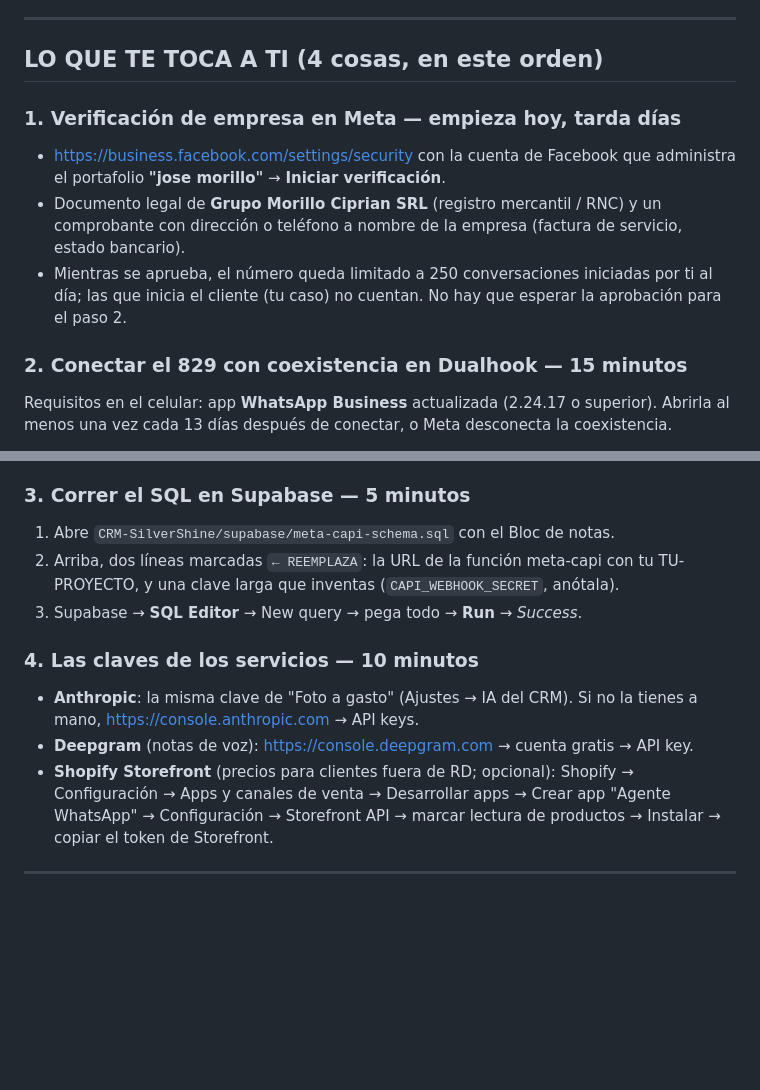
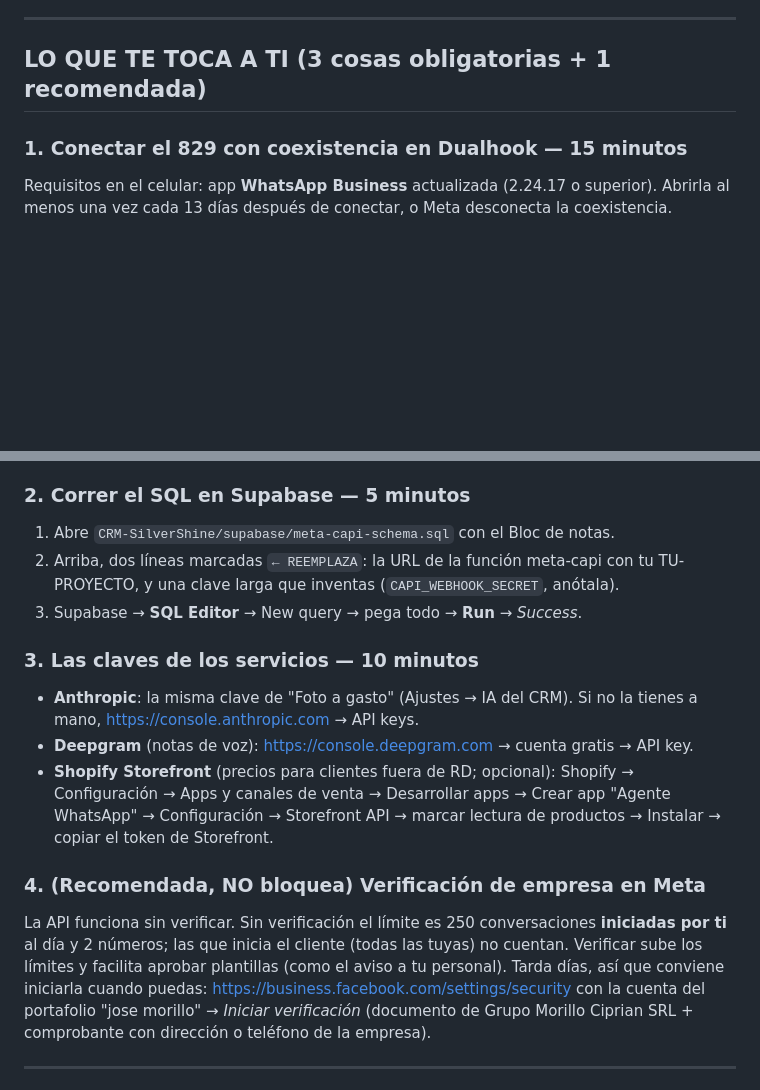
Before and after one commit to SilvershineIA/calculadora-silvershine, a Markdown page: CRM-SilverShine/SETUP-WHATSAPP-API.md, 2 parts joined by grey strips. Drawn GitHub-style; blank space fills up the shorter version.

Commit message:
📋 Guia: la verificacion de empresa pasa a "recomendada, no bloquea" (la API funciona sin verificar; solo limita a 250 conversaciones iniciadas por el negocio al dia). Orden final: Dualhook → SQL → claves
Co-Authored-By: Claude Fable 5.1 <noreply@anthropic.com>

```diff
--- a/CRM-SilverShine/SETUP-WHATSAPP-API.md
+++ b/CRM-SilverShine/SETUP-WHATSAPP-API.md
@@ -29,18 +29,9 @@ Cliente ──WhatsApp──▶ 829-956-6588 ──┬─▶ tu celular (app Wha
 
 ---
 
-## LO QUE TE TOCA A TI (4 cosas, en este orden)
+## LO QUE TE TOCA A TI (3 cosas obligatorias + 1 recomendada)
 
-### 1. Verificación de empresa en Meta — empieza hoy, tarda días
-
-- <https://business.facebook.com/settings/security> con la cuenta de Facebook que administra
-  el portafolio **"jose morillo"** → **Iniciar verificación**.
-- Documento legal de **Grupo Morillo Ciprian SRL** (registro mercantil / RNC) y un comprobante
-  con dirección o teléfono a nombre de la empresa (factura de servicio, estado bancario).
-- Mientras se aprueba, el número queda limitado a 250 conversaciones iniciadas por ti al día;
-  las que inicia el cliente (tu caso) no cuentan. No hay que esperar la aprobación para el paso 2.
-
-### 2. Conectar el 829 con coexistencia en Dualhook — 15 minutos
+### 1. Conectar el 829 con coexistencia en Dualhook — 15 minutos
 
 Requisitos en el celular: app **WhatsApp Business** actualizada (2.24.17 o superior). Abrirla al
 menos una vez cada 13 días después de conectar, o Meta desconecta la coexistencia.
@@ -70,14 +61,14 @@ menos una vez cada 13 días después de conectar, o Meta desconecta la coexisten
    empresa → desactivar la IA / saludo automático / mensaje de ausencia. Si no, responderían
    las dos.
 
-### 3. Correr el SQL en Supabase — 5 minutos
+### 2. Correr el SQL en Supabase — 5 minutos
 
 1. Abre `CRM-SilverShine/supabase/meta-capi-schema.sql` con el Bloc de notas.
 2. Arriba, dos líneas marcadas `← REEMPLAZA`: la URL de la función meta-capi con tu
    TU-PROYECTO, y una clave larga que inventas (`CAPI_WEBHOOK_SECRET`, anótala).
 3. Supabase → **SQL Editor** → New query → pega todo → **Run** → *Success*.
 
-### 4. Las claves de los servicios — 10 minutos
+### 3. Las claves de los servicios — 10 minutos
 
 - **Anthropic**: la misma clave de "Foto a gasto" (Ajustes → IA del CRM). Si no la tienes a
   mano, <https://console.anthropic.com> → API keys.
@@ -85,6 +76,15 @@ menos una vez cada 13 días después de conectar, o Meta desconecta la coexisten
 - **Shopify Storefront** (precios para clientes fuera de RD; opcional): Shopify → Configuración
   → Apps y canales de venta → Desarrollar apps → Crear app "Agente WhatsApp" → Configuración →
   Storefront API → marcar lectura de productos → Instalar → copiar el token de Storefront.
+
+### 4. (Recomendada, NO bloquea) Verificación de empresa en Meta
+
+La API funciona sin verificar. Sin verificación el límite es 250 conversaciones **iniciadas por
+ti** al día y 2 números; las que inicia el cliente (todas las tuyas) no cuentan. Verificar sube
+los límites y facilita aprobar plantillas (como el aviso a tu personal). Tarda días, así que
+conviene iniciarla cuando puedas: <https://business.facebook.com/settings/security> con la cuenta
+del portafolio "jose morillo" → *Iniciar verificación* (documento de Grupo Morillo Ciprian SRL +
+comprobante con dirección o teléfono de la empresa).
 
 ---
 
```
